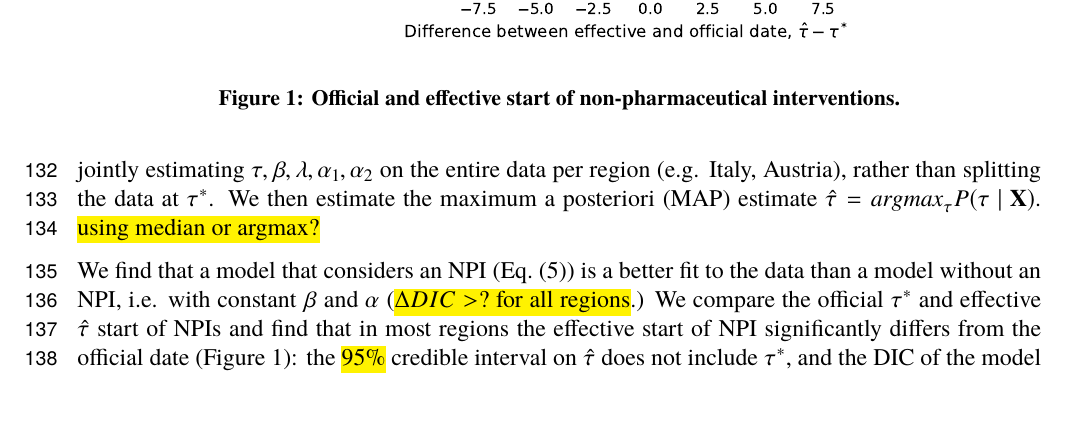
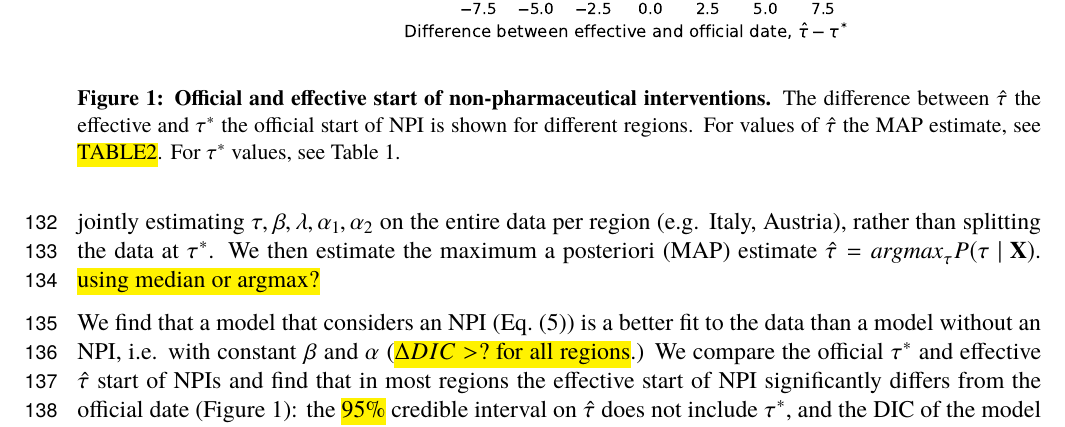
Before and after one commit to yoavram-lab/EffectiveNPI, a LaTeX paper (ms/ms.tex): part of page 6 of 11, cut so that both start at the same text. The pictures show the PDF file ms/ms.pdf that the author committed with the source.

Commit message:
fig1 caption

```diff
--- a/ms/ms.tex
+++ b/ms/ms.tex
@@ -331,6 +331,7 @@ All source code will be publicly available under a permissive open-source licens
 	\includegraphics[width=0.6\textwidth]{../figures/Fig1.pdf}
     \caption{
     \textbf{Official and effective start of non-pharmaceutical interventions.}
+    	The difference between $\hat{\tau}$ the effective and $\tau^*$ the official start of NPI is shown for different regions. For values of $\hat{\tau}$ the MAP estimate, see \hl{TABLE2}. For $\tau^*$ values, see \autoref{table:table1}. % TODO add CI
     }
     \label{fig:fig1}
 \end{figure}
```
Also changed, not shown: ms/ms.pdf.
